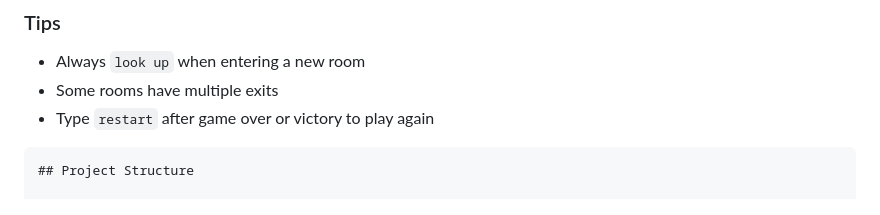
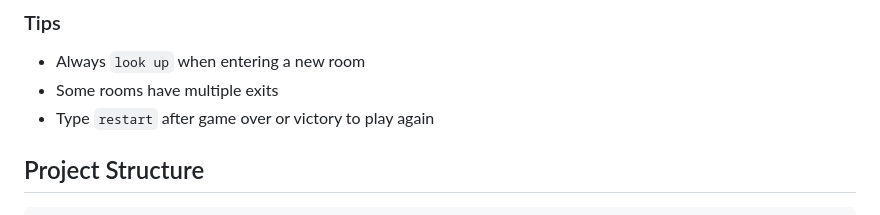
Before and after one commit to behramaras/textGame, a Markdown page: README.md, the part around the change. GitHub-like rendering.

Commit message:
fix: Fix Project Structure section

````diff
--- a/README.md
+++ b/README.md
@@ -237,9 +237,9 @@ Find the **treasure room** to win. But be careful — the kitchen basement leads
 - Always `look up` when entering a new room
 - Some rooms have multiple exits
 - Type `restart` after game over or victory to play again
+
+## Project Structure
 ```markdown
-## Project Structure
-
 textGame/
 │
 ├── index.html                # Main entry point, terminal layout
````
